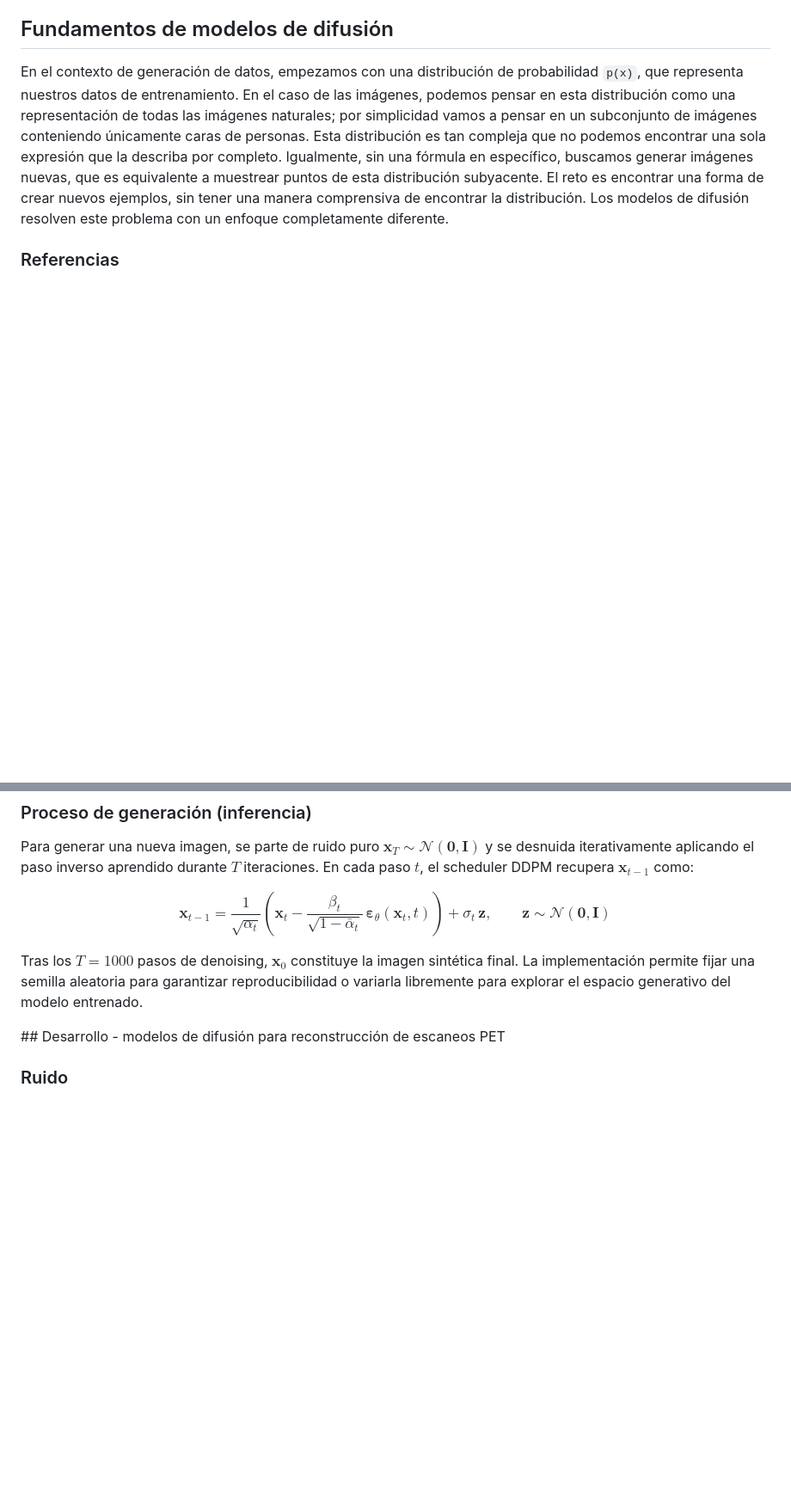
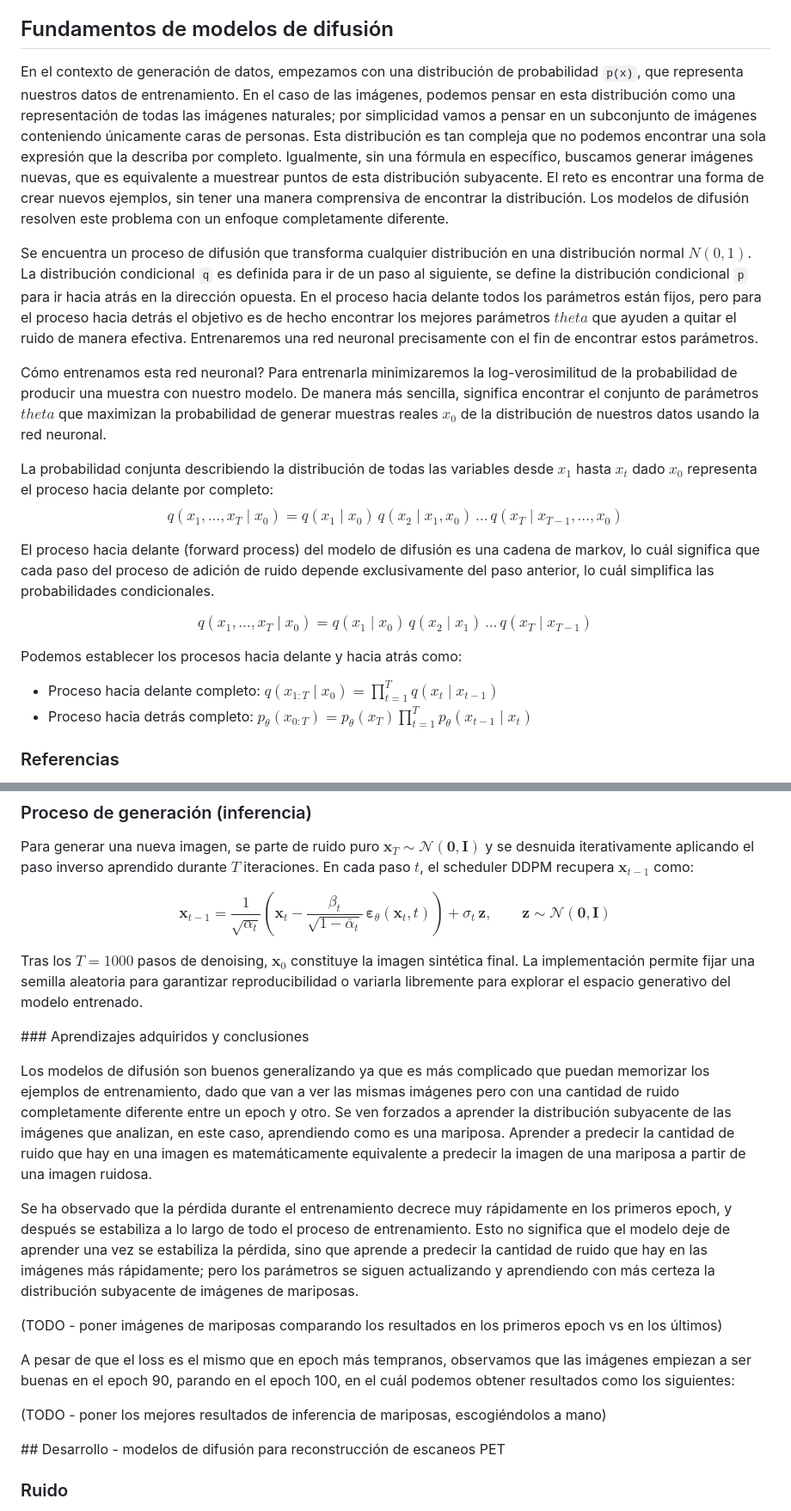
Before and after one commit to INIGO-7/UDPET-diffusionResearch, a Markdown page: memoria/info.md, 2 parts joined by grey strips. Shown at 86% size. Rendered like a GitHub page; blank space fills up the shorter version.

Commit message:
Updated info

```diff
--- a/memoria/info.md
+++ b/memoria/info.md
@@ -24,6 +24,22 @@ Aquí se listan métodos y propuestas actualizadas, relacionadas con el problema
 En el contexto de generación de datos, empezamos con una distribución de probabilidad `p(x)`, que representa nuestros datos de entrenamiento. En el caso de las imágenes, podemos pensar en esta distribución como una representación de todas las imágenes naturales; por simplicidad vamos a pensar en un subconjunto de imágenes conteniendo únicamente caras de personas.
 Esta distribución es tan compleja que no podemos encontrar una sola expresión que la describa por completo. Igualmente, sin una fórmula en específico, buscamos generar imágenes nuevas, que es equivalente a  muestrear puntos de esta distribución subyacente. El reto es encontrar una forma de crear nuevos ejemplos, sin tener una manera comprensiva de encontrar la distribución.
 Los modelos de difusión resolven este problema con un enfoque completamente diferente.
+
+Se encuentra un proceso de difusión que transforma cualquier distribución en una distribución normal $N(0,1)$. La distribución condicional `q` es definida para ir de un paso al siguiente, se define la distribución condicional `p` para ir hacia atrás en la dirección opuesta. En el proceso hacia delante todos los parámetros están fijos, pero para el proceso hacia detrás el objetivo es de hecho encontrar los mejores parámetros $theta$ que ayuden a quitar el ruido de manera efectiva. Entrenaremos una red neuronal precisamente con el fin de encontrar estos parámetros.
+
+Cómo entrenamos esta red neuronal? Para entrenarla minimizaremos la log-verosimilitud de la probabilidad de producir una muestra con nuestro modelo. De manera más sencilla, significa encontrar el conjunto de parámetros $theta$ que maximizan la probabilidad de generar muestras reales $x_0$ de la distribución de nuestros datos usando la red neuronal.
+
+La probabilidad conjunta describiendo la distribución de todas las variables desde $x_1$ hasta $x_t$ dado $x_0$ representa el proceso hacia delante por completo:
+$$q(x_1, \ldots, x_T \mid x_0) = q(x_1 \mid x_0)\, q(x_2 \mid x_1, x_0)\, \ldots\, q(x_T \mid x_{T-1}, \ldots, x_0)$$
+
+El proceso hacia delante (forward process) del modelo de difusión es una cadena de markov, lo cuál significa que cada paso del proceso de adición de ruido depende exclusivamente del paso anterior, lo cuál simplifica las probabilidades condicionales.
+
+$$q(x_1, \ldots, x_T \mid x_0) = q(x_1 \mid x_0)\, q(x_2 \mid x_1)\, \ldots\, q(x_T \mid x_{T-1})$$
+
+Podemos establecer los procesos hacia delante y hacia atrás como:
+- Proceso hacia delante completo: $q(x_{1:T} \mid x_0) = \prod_{t=1}^{T} q(x_t \mid x_{t-1})$
+- Proceso hacia detrás completo: $p_\theta(x_{0:T}) = p_\theta(x_T) \prod_{t=1}^{T} p_\theta(x_{t-1} \mid x_t)$
+
 
 ### Referencias
 
@@ -81,6 +97,21 @@ Para generar una nueva imagen, se parte de ruido puro $\mathbf{x}_T \sim \mathca
 $$\mathbf{x}_{t-1} = \frac{1}{\sqrt{\alpha_t}}\!\left(\mathbf{x}_t - \frac{\beta_t}{\sqrt{1 - \bar{\alpha}_t}}\,\boldsymbol{\varepsilon}_\theta(\mathbf{x}_t, t)\right) + \sigma_t\,\mathbf{z}, \qquad \mathbf{z} \sim \mathcal{N}(\mathbf{0}, \mathbf{I})$$
 
 Tras los $T = 1000$ pasos de denoising, $\mathbf{x}_0$ constituye la imagen sintética final. La implementación permite fijar una semilla aleatoria para garantizar reproducibilidad o variarla libremente para explorar el espacio generativo del modelo entrenado.
+
+### Aprendizajes adquiridos y conclusiones
+
+Los modelos de difusión son buenos generalizando ya que es más complicado que puedan memorizar los ejemplos de entrenamiento, dado que van a ver las mismas imágenes pero con una cantidad de ruido completamente diferente entre un epoch y otro.
+Se ven forzados a aprender la distribución subyacente de las imágenes que analizan, en este caso, aprendiendo como es una mariposa.
+Aprender a predecir la cantidad de ruido que hay en una imagen es matemáticamente equivalente a predecir la imagen de una mariposa a partir de una imagen ruidosa.
+
+Se ha observado que la pérdida durante el entrenamiento decrece muy rápidamente en los primeros epoch, y después se estabiliza a lo largo de todo el proceso de entrenamiento. Esto no significa que el modelo deje de aprender una vez se estabiliza la pérdida, sino que aprende a predecir la cantidad de ruido que hay en las imágenes más rápidamente; pero los parámetros se siguen actualizando y aprendiendo con más certeza la distribución subyacente de imágenes de mariposas.
+
+(TODO - poner imágenes de mariposas comparando los resultados en los primeros epoch vs en los últimos)
+
+A pesar de que el loss es el mismo que en epoch más tempranos, observamos que las imágenes empiezan a ser buenas en el epoch 90, parando en el epoch 100, en el cuál podemos obtener resultados como los siguientes:
+
+(TODO - poner los mejores resultados de inferencia de mariposas, escogiéndolos a mano)
+
 
 ## Desarrollo - modelos de difusión para reconstrucción de escaneos PET
 
```
